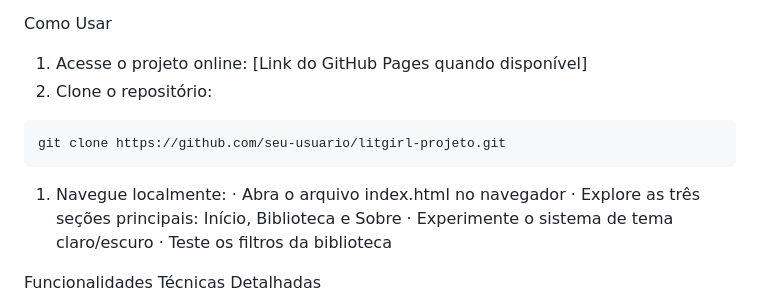
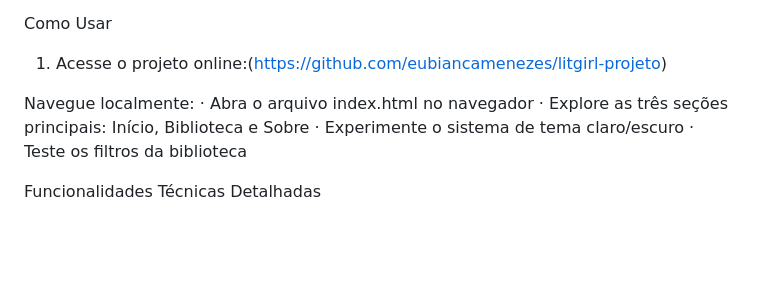
Before and after one commit to eubiancamenezes/litgirl-projeto, a Markdown page: README.md, the part around the change. Drawn GitHub-style; blank space fills up the shorter version.

Commit message:
Revise usage steps and update GitHub link
Updated usage instructions and GitHub link in README.

````diff
--- a/README.md
+++ b/README.md
@@ -78,14 +78,9 @@ Paleta de Cores e Design System
 
 Como Usar
 
-1. Acesse o projeto online: [Link do GitHub Pages quando disponível]
-2. Clone o repositório:
+1. Acesse o projeto online:(https://github.com/eubiancamenezes/litgirl-projeto)
 
-```bash
-git clone https://github.com/seu-usuario/litgirl-projeto.git
-```
-
-1. Navegue localmente:
+Navegue localmente:
    · Abra o arquivo index.html no navegador
    · Explore as três seções principais: Início, Biblioteca e Sobre
    · Experimente o sistema de tema claro/escuro
````
